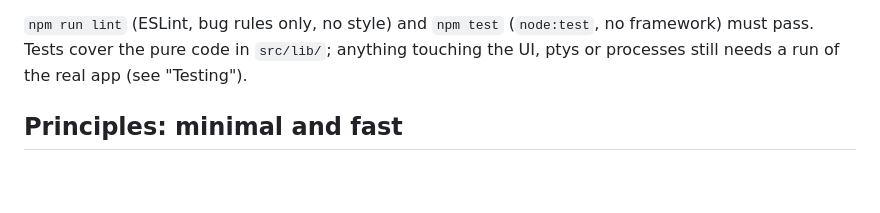
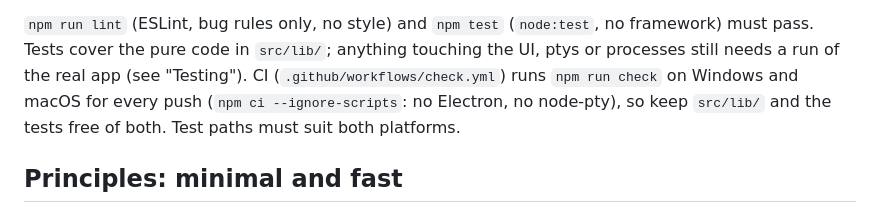
Before and after one commit to AalishMS/Claude-Bench, a Markdown page: CLAUDE.md, the part around the change. Rendered like a GitHub page; blank space fills up the shorter version.

Commit message:
CLAUDE.md: CI on Windows and macOS

```diff
--- a/CLAUDE.md
+++ b/CLAUDE.md
@@ -29,6 +29,8 @@ The logo master is `assets/icon-source.png` (1024 px, transparent outside the ro
 
 `npm run lint` (ESLint, bug rules only, no style) and `npm test` (`node:test`, no framework) must pass. Tests cover the
 pure code in `src/lib/`; anything touching the UI, ptys or processes still needs a run of the real app (see "Testing").
+CI (`.github/workflows/check.yml`) runs `npm run check` on Windows and macOS for every push (`npm ci --ignore-scripts`:
+no Electron, no node-pty), so keep `src/lib/` and the tests free of both. Test paths must suit both platforms.
 
 ## Principles: minimal and fast
 
```
